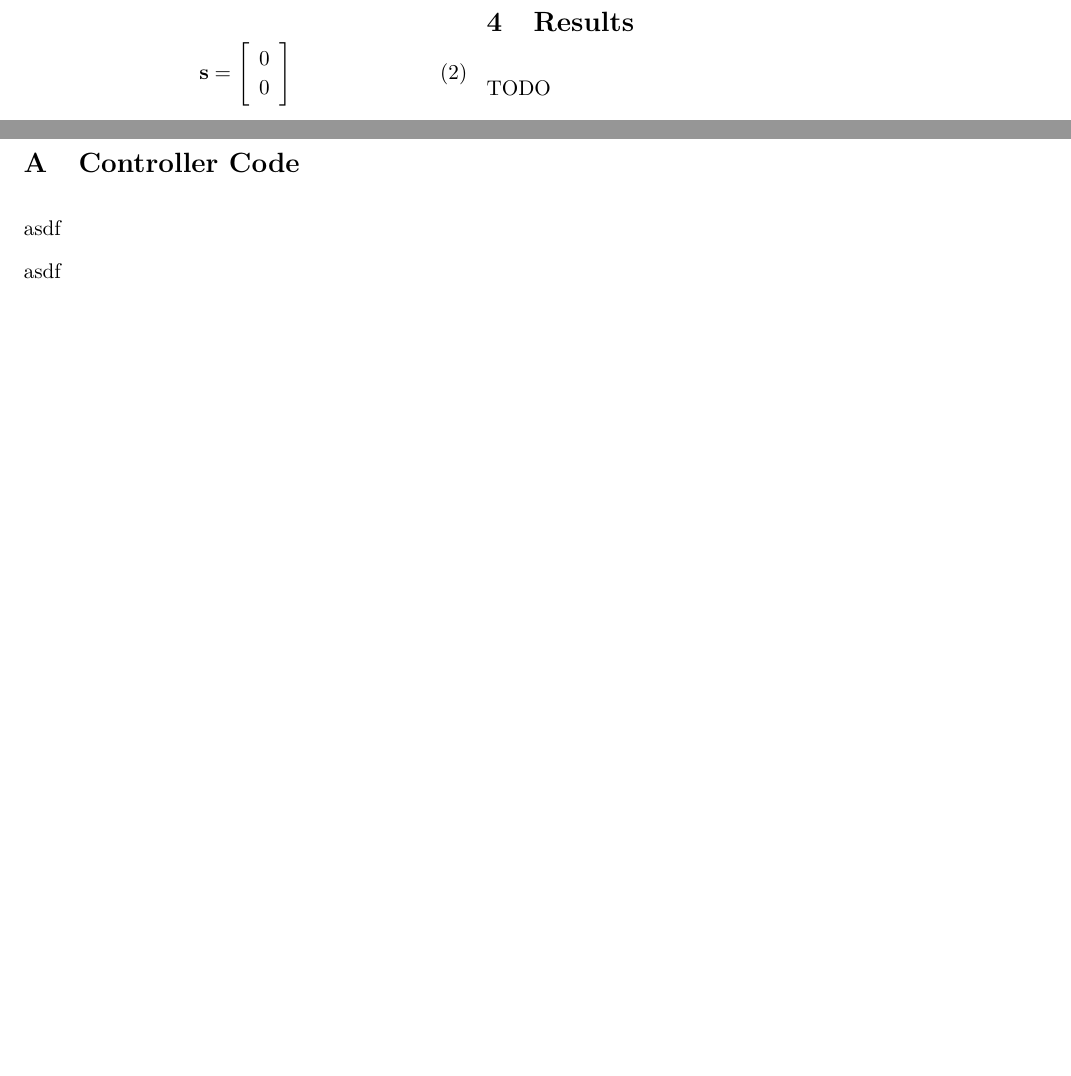
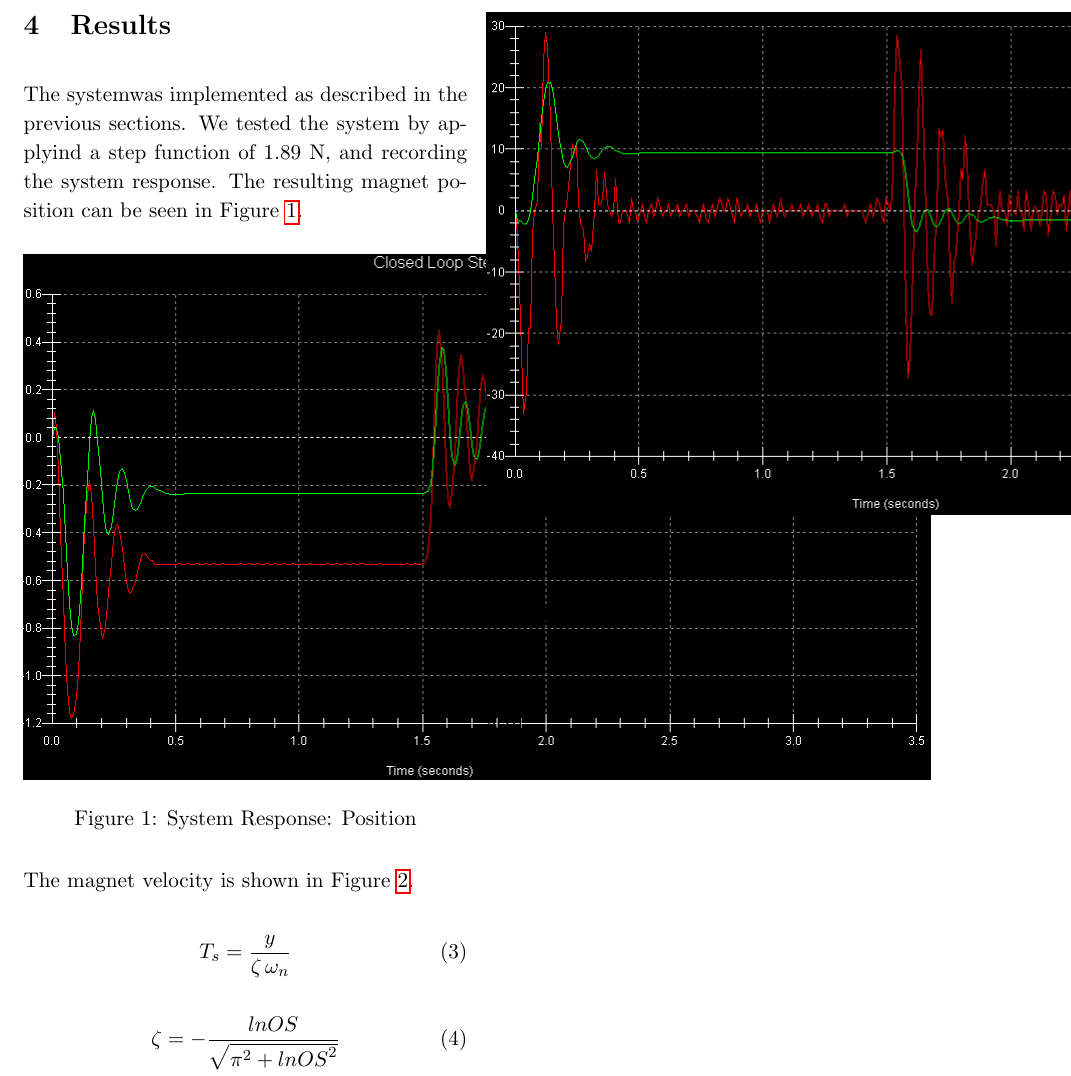
Before and after one commit to maxwelllaplacefourier/dustbunny-tycoon, a LaTeX document (ENSC483/final.tex, which reads ENSC483/finalsections/results.tex): two parts of pages 2 and 3 of 3 before the commit and part of page 3 of 3 after it, the two joined at a grey line, cut so that both start at the same text, the shorter picture padded with empty space. Compiled offline with pdfLaTeX.

Commit message:
Veronicas results

```diff
--- a/ENSC483/finalsections/results.tex
+++ b/ENSC483/finalsections/results.tex
@@ -1,3 +1,33 @@
 \section{Results}
 
-TODO
+The systemwas implemented as described in the previous sections.
+We tested the system by applyind a step function of 1.89 N, and recording the system response.
+The resulting magnet position can be seen in Figure \ref{fig:position}.
+
+\begin{figure}[h]
+    \centering
+    \includegraphics[width=1\textwidth]{position}
+    \caption{System Response: Position}
+    \label{fig:position}
+\end{figure}
+
+The magnet velocity is shown in Figure \ref{fig:velocity}.
+
+\begin{figure}[h]
+    \centering
+    \includegraphics[width=1\textwidth]{velocity}
+    \caption{System Response: Velocity}
+    \label{fig:velocity}
+\end{figure}
+
+
+%some equations....
+\begin{equation}
+	\label{eq:settling_time}
+	T_{s} = {\frac {y}{\zeta \, \omega_n}}
+\end{equation}
+
+\begin{equation}
+	\label{eq:overshoot}
+	\zeta = -{\frac {ln{OS}}{\sqrt{{\pi}^{2}+{ln{OS}}^{2}}}}
+\end{equation}
```
